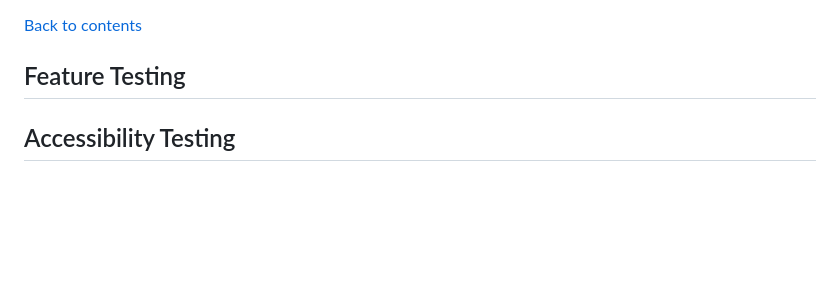
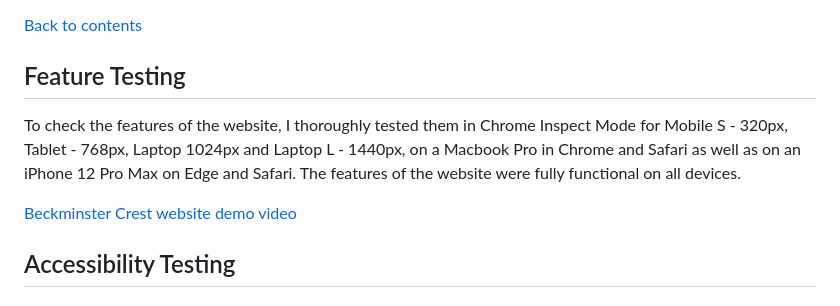
Before and after one commit to Lyd-W/beckminster-crest, a Markdown page: README.md, the part around the change. Rendered like a GitHub page; blank space fills up the shorter version.

Commit message:
Update feature testing in README.md

```diff
--- a/README.md
+++ b/README.md
@@ -479,6 +479,10 @@ As I have used JavaScript for some of the functions in the wesbite, I tested the
 
 ## Feature Testing
 
+To check the features of the website, I thoroughly tested them in Chrome Inspect Mode for Mobile S - 320px, Tablet - 768px, Laptop 1024px and Laptop L - 1440px, on a Macbook Pro in Chrome and Safari as well as on an iPhone 12 Pro Max on Edge and Safari. The features of the website were fully functional on all devices.
+
+[Beckminster Crest website demo video](docs/website-demo-video.mp4 "Beckminster Crest Website Demo Video")
+
 ## Accessibility Testing
 
 ## Lighthouse Testing
```
